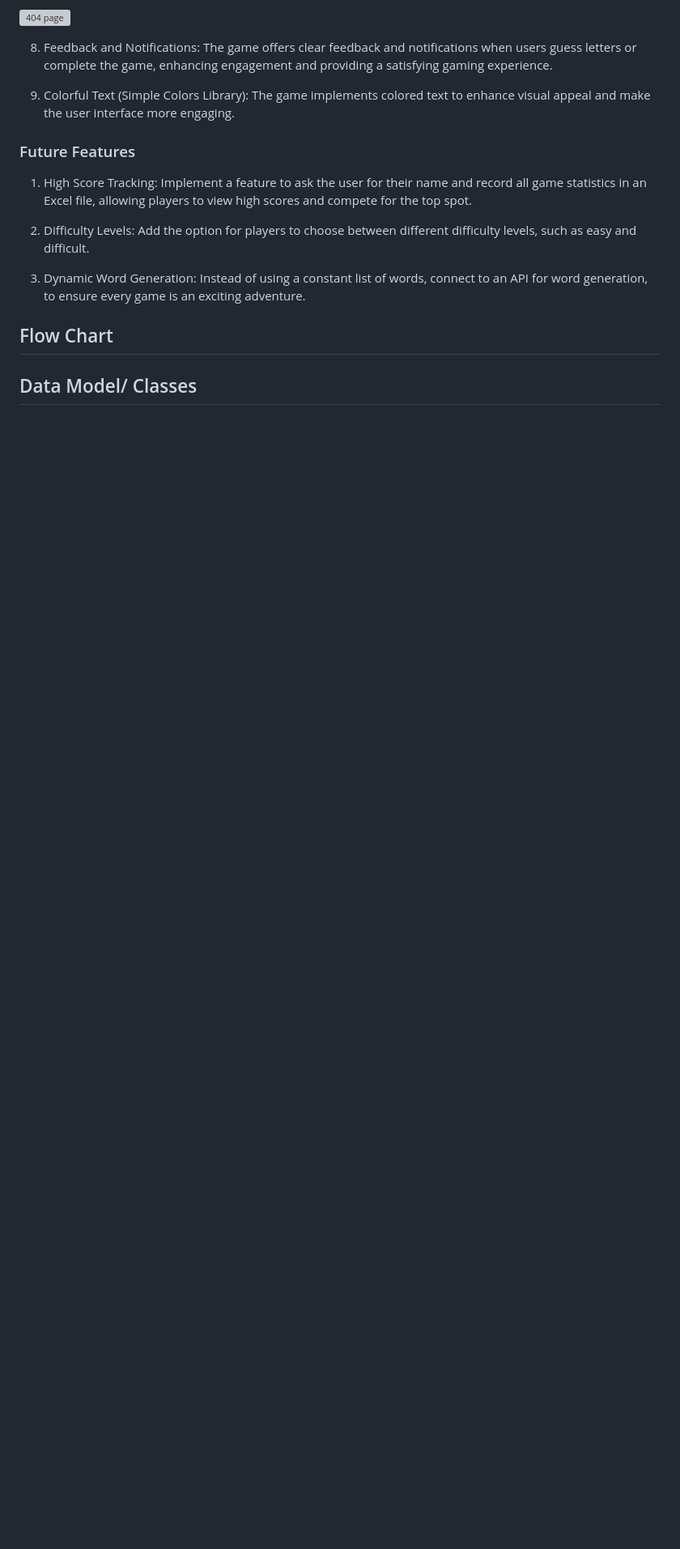
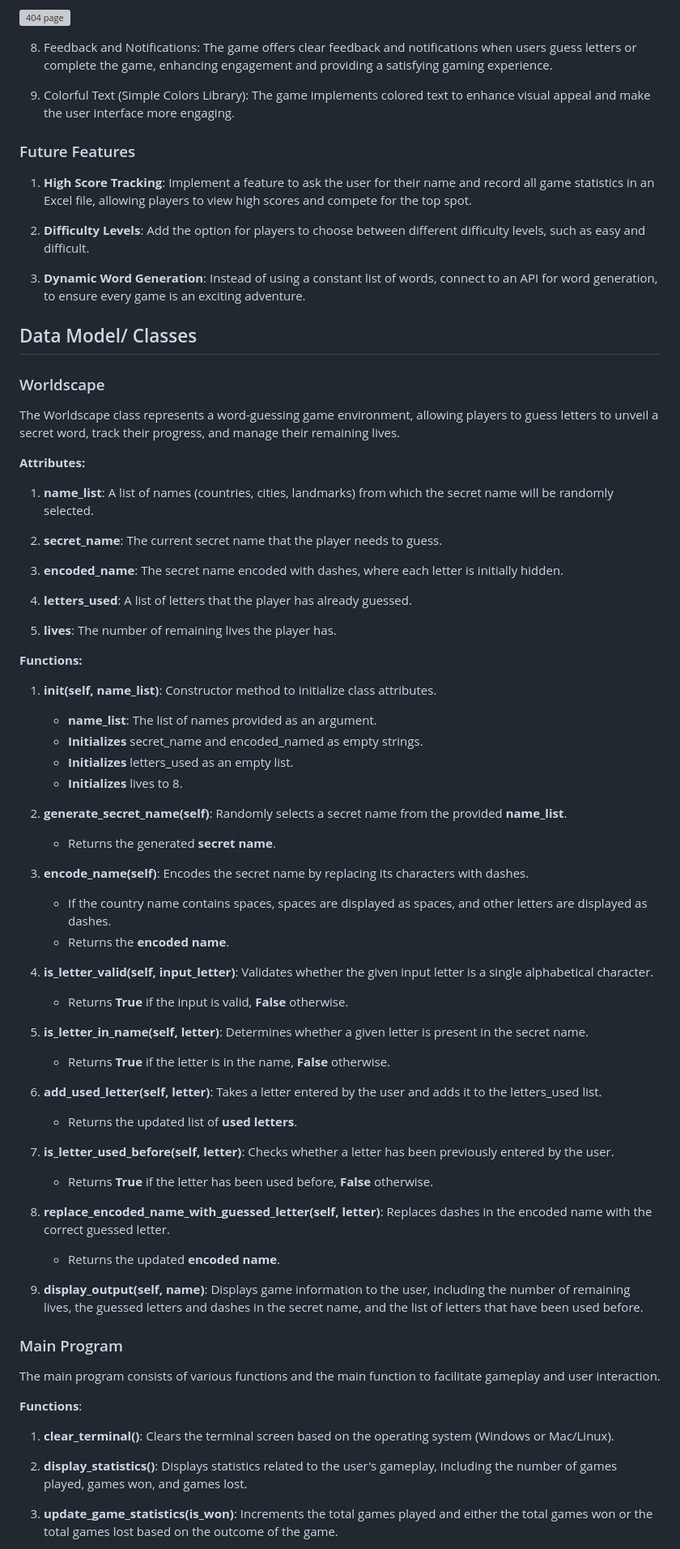
Before and after one commit to AmeenNoor/worldscape-adventure, a Markdown page: README.md, the part around the change printed below. Shown: that part at 81% size. GitHub-like rendering; blank space fills up the shorter version; grey boxes are pictures that could not be loaded.

Commit message:
Add Data Model/Classes section to README.md

```diff
--- a/README.md
+++ b/README.md
@@ -102,11 +106,70 @@ Click [here](https://ameennoor.github.io/activeBeat-center/) to visit the websit
 
 ### Future Features
 
-1. High Score Tracking: Implement a feature to ask the user for their name and record all game statistics in an Excel file, allowing players to view high scores and compete for the top spot.
+1. **High Score Tracking**: Implement a feature to ask the user for their name and record all game statistics in an Excel file, allowing players to view high scores and compete for the top spot.
 
-2. Difficulty Levels: Add the option for players to choose between different difficulty levels, such as easy and difficult.
+2. **Difficulty Levels**: Add the option for players to choose between different difficulty levels, such as easy and difficult.
 
-3. Dynamic Word Generation: Instead of using a constant list of words, connect to an API for word generation, to ensure every game is an exciting adventure.
+3. **Dynamic Word Generation**: Instead of using a constant list of words, connect to an API for word generation, to ensure every game is an exciting adventure.
 
-## Flow Chart
 ## Data Model/ Classes
+### Worldscape
+
+The Worldscape class represents a word-guessing game environment, allowing players to guess letters to unveil a secret word, track their progress, and manage their remaining lives.
+
+**Attributes:**
+
+1. **name_list**: A list of names (countries, cities, landmarks) from which the secret name will be randomly selected.
+
+2. **secret_name**: The current secret name that the player needs to guess.
+
+3. **encoded_name**: The secret name encoded with dashes, where each letter is initially hidden.
+
+4. **letters_used**: A list of letters that the player has already guessed.
+
+5. **lives**: The number of remaining lives the player has.
+
+**Functions:**
+
+1. **__init__(self, name_list)**: Constructor method to initialize class attributes.
+    - **name_list**: The list of names provided as an argument.
+    - **Initializes** secret_name and encoded_named as empty strings.
+    - **Initializes** letters_used as an empty list.
+    - **Initializes** lives to 8.
+
+2. **generate_secret_name(self)**: Randomly selects a secret name from the provided **name_list**.
+    - Returns the generated **secret name**.
+
+4. **encode_name(self)**: Encodes the secret name by replacing its characters with dashes.
+    - If the country name contains spaces, spaces are displayed as spaces, and other letters are displayed as dashes.
+    - Returns the **encoded name**.
+
+5. **is_letter_valid(self, input_letter)**: Validates whether the given input letter is a single alphabetical character.
+    - Returns **True** if the input is valid, **False** otherwise.
+
+6. **is_letter_in_name(self, letter)**: Determines whether a given letter is present in the secret name.
+    - Returns **True** if the letter is in the name, **False** otherwise.
+
+7. **add_used_letter(self, letter)**: Takes a letter entered by the user and adds it to the letters_used list.
+    - Returns the updated list of **used letters**.
+
+8. **is_letter_used_before(self, letter)**: Checks whether a letter has been previously entered by the user.
+    - Returns **True** if the letter has been used before, **False** otherwise.
+
+9. **replace_encoded_name_with_guessed_letter(self, letter)**: Replaces dashes in the encoded name with the correct guessed letter.
+    - Returns the updated **encoded name**.
+
+10. **display_output(self, name)**: Displays game information to the user, including the number of remaining lives, the guessed letters and dashes in the secret name, and the list of letters that have been used before.
+
+### Main Program
+
+The main program consists of various functions and the main function to facilitate gameplay and user interaction.
+
+**Functions**:
+
+1. **clear_terminal()**: Clears the terminal screen based on the operating system (Windows or Mac/Linux).
+
+2. **display_statistics()**: Displays statistics related to the user's gameplay, including the number of games played, games won, and games lost.
+
+3. **update_game_statistics(is_won)**: Increments the total games played and either the total games won or the total games lost based on the outcome of the game.
+
```
Also changed, not shown: other parts of README.md (+18 -2 lines), assets/flowchart/flowchart.png (added), 2 other files.
